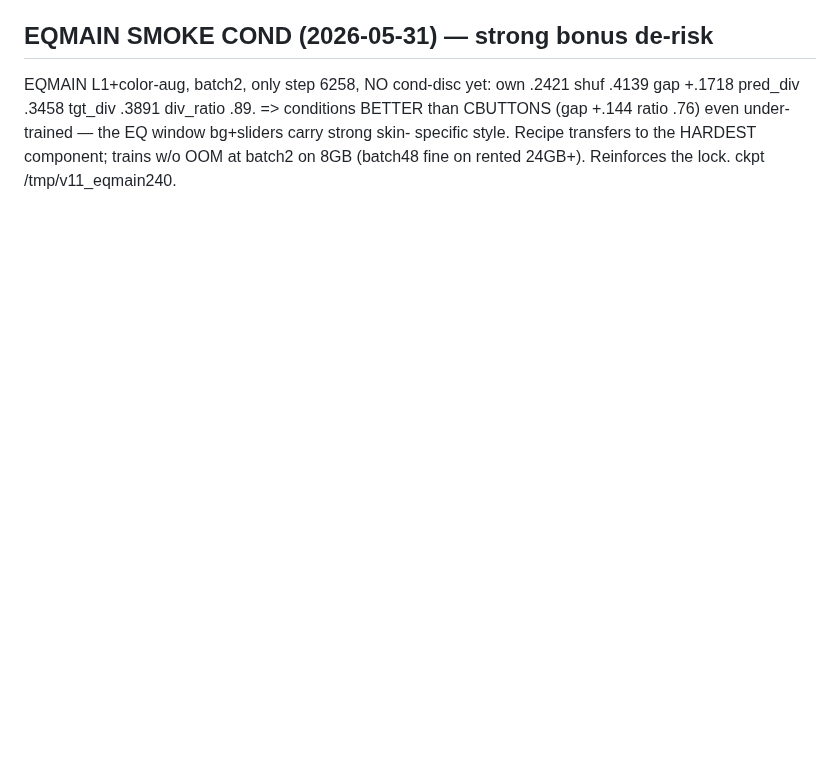
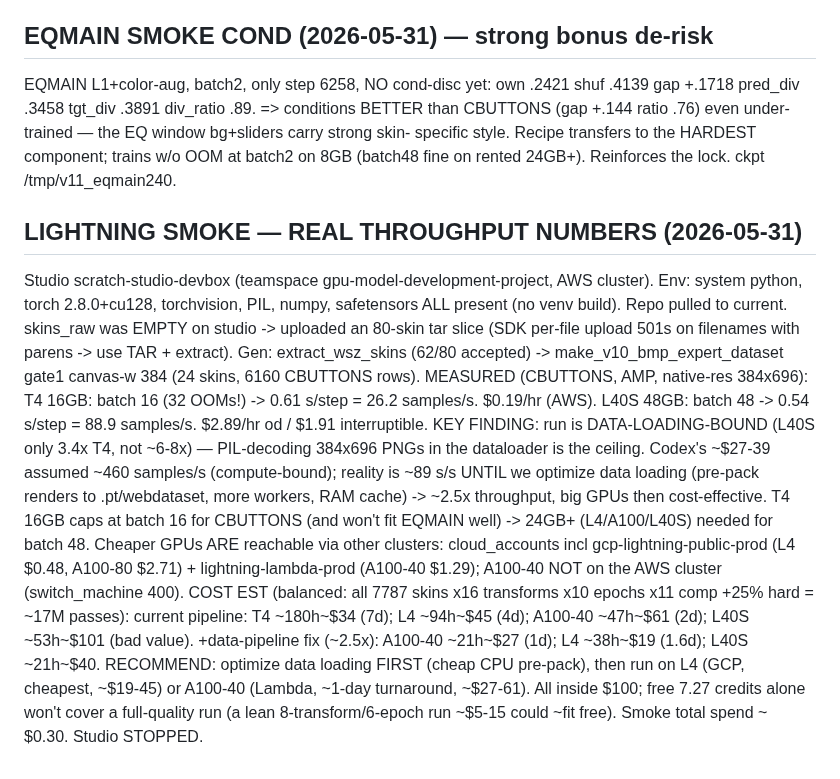
Before and after one commit to samoylenkodmitry/uigen, a Markdown page: HANDOFF_V11_ARCH.md, the part around the change. GitHub-like rendering; blank space fills up the shorter version.

Commit message:
V11: Lightning smoke real throughput (T4 26 s/s, L40S 89 s/s); data-loading-bound finding + cost table
Co-Authored-By: Claude Opus 4.8 <noreply@anthropic.com>

```diff
--- a/HANDOFF_V11_ARCH.md
+++ b/HANDOFF_V11_ARCH.md
@@ -499,3 +499,28 @@ gap +.1718 pred_div .3458 tgt_div .3891 div_ratio .89. => conditions BETTER than
 (gap +.144 ratio .76) even under-trained — the EQ window bg+sliders carry strong skin-
 specific style. Recipe transfers to the HARDEST component; trains w/o OOM at batch2 on
 8GB (batch48 fine on rented 24GB+). Reinforces the lock. ckpt /tmp/v11_eqmain240.
+
+## LIGHTNING SMOKE — REAL THROUGHPUT NUMBERS (2026-05-31)
+Studio scratch-studio-devbox (teamspace gpu-model-development-project, AWS cluster).
+Env: system python, torch 2.8.0+cu128, torchvision, PIL, numpy, safetensors ALL present
+(no venv build). Repo pulled to current. skins_raw was EMPTY on studio -> uploaded an
+80-skin tar slice (SDK per-file upload 501s on filenames with parens -> use TAR + extract).
+Gen: extract_wsz_skins (62/80 accepted) -> make_v10_bmp_expert_dataset gate1 canvas-w 384
+(24 skins, 6160 CBUTTONS rows). MEASURED (CBUTTONS, AMP, native-res 384x696):
+  T4 16GB:   batch 16 (32 OOMs!) -> 0.61 s/step = 26.2 samples/s. $0.19/hr (AWS).
+  L40S 48GB: batch 48 -> 0.54 s/step = 88.9 samples/s. $2.89/hr od / $1.91 interruptible.
+KEY FINDING: run is DATA-LOADING-BOUND (L40S only 3.4x T4, not ~6-8x) — PIL-decoding
+384x696 PNGs in the dataloader is the ceiling. Codex's ~$27-39 assumed ~460 samples/s
+(compute-bound); reality is ~89 s/s UNTIL we optimize data loading (pre-pack renders to
+.pt/webdataset, more workers, RAM cache) -> ~2.5x throughput, big GPUs then cost-effective.
+T4 16GB caps at batch 16 for CBUTTONS (and won't fit EQMAIN well) -> 24GB+ (L4/A100/L40S)
+needed for batch 48. Cheaper GPUs ARE reachable via other clusters: cloud_accounts incl
+gcp-lightning-public-prod (L4 $0.48, A100-80 $2.71) + lightning-lambda-prod (A100-40 $1.29);
+A100-40 NOT on the AWS cluster (switch_machine 400).
+COST EST (balanced: all 7787 skins x16 transforms x10 epochs x11 comp +25% hard = ~17M passes):
+  current pipeline: T4 ~180h~$34 (7d); L4 ~94h~$45 (4d); A100-40 ~47h~$61 (2d); L40S ~53h~$101 (bad value).
+  +data-pipeline fix (~2.5x): A100-40 ~21h~$27 (1d); L4 ~38h~$19 (1.6d); L40S ~21h~$40.
+RECOMMEND: optimize data loading FIRST (cheap CPU pre-pack), then run on L4 (GCP, cheapest,
+~$19-45) or A100-40 (Lambda, ~1-day turnaround, ~$27-61). All inside $100; free 7.27 credits
+alone won't cover a full-quality run (a lean 8-transform/6-epoch run ~$5-15 could ~fit free).
+Smoke total spend ~ $0.30. Studio STOPPED.
```
